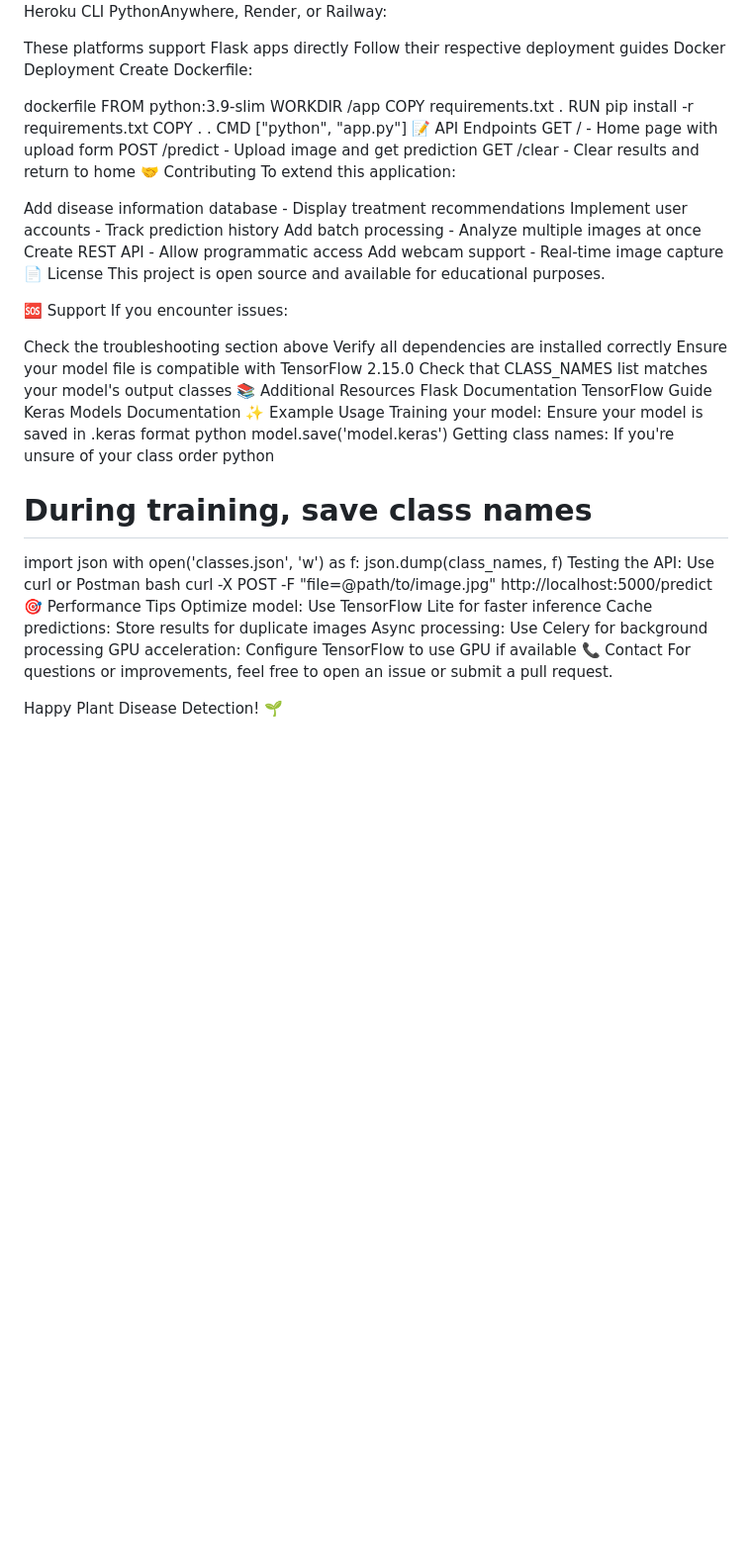
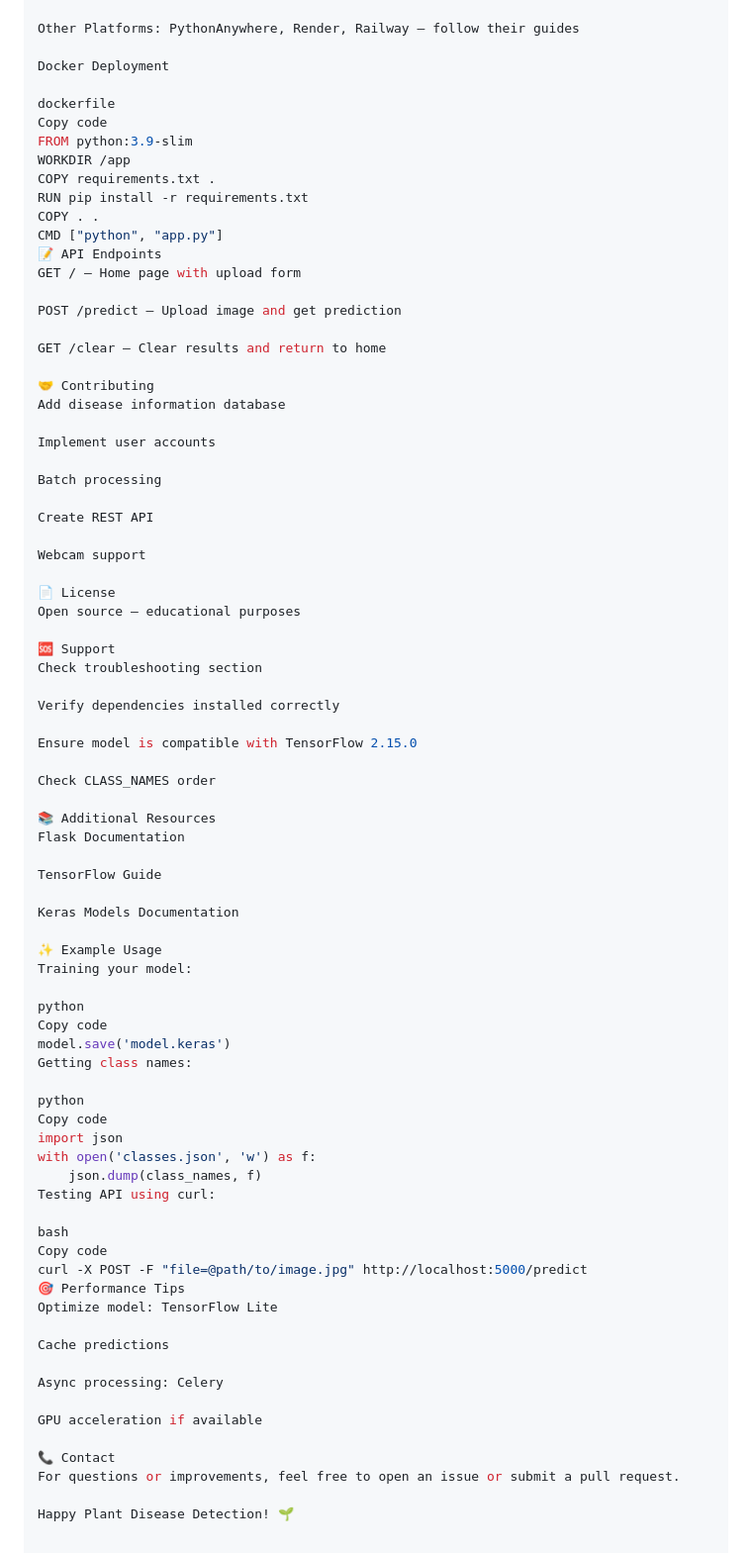
Before and after one commit to shruthitamaraana/Plant_disease_predictor, a Markdown page: README.md, the part around the change printed below. Shown: that part at 99% size. GitHub-like rendering; blank space fills up the shorter version.

```diff
--- a/README.md
+++ b/README.md
@@ -159,12 +206,11 @@ Add gunicorn==21.2.0 to requirements.txt
 Deploy using Heroku CLI
-PythonAnywhere, Render, or Railway:
 
-These platforms support Flask apps directly
-Follow their respective deployment guides
+Other Platforms: PythonAnywhere, Render, Railway – follow their guides
+
 Docker Deployment
-Create Dockerfile:
 
 dockerfile
+Copy code
 FROM python:3.9-slim
 WORKDIR /app
 COPY requirements.txt .
@@ -172,49 +218,69 @@ RUN pip install -r requirements.txt
 COPY . .
 CMD ["python", "app.py"]
 📝 API Endpoints
-GET / - Home page with upload form
-POST /predict - Upload image and get prediction
-GET /clear - Clear results and return to home
+GET / – Home page with upload form
+
+POST /predict – Upload image and get prediction
+
+GET /clear – Clear results and return to home
+
 🤝 Contributing
-To extend this application:
+Add disease information database
 
-Add disease information database - Display treatment recommendations
-Implement user accounts - Track prediction history
-Add batch processing - Analyze multiple images at once
-Create REST API - Allow programmatic access
-Add webcam support - Real-time image capture
+Implement user accounts
+
+Batch processing
+
+Create REST API
+
+Webcam support
+
 📄 License
-This project is open source and available for educational purposes.
+Open source – educational purposes
 
 🆘 Support
-If you encounter issues:
+Check troubleshooting section
 
-Check the troubleshooting section above
-Verify all dependencies are installed correctly
-Ensure your model file is compatible with TensorFlow 2.15.0
-Check that CLASS_NAMES list matches your model's output classes
+Verify dependencies installed correctly
+
+Ensure model is compatible with TensorFlow 2.15.0
+
+Check CLASS_NAMES order
+
 📚 Additional Resources
 Flask Documentation
+
 TensorFlow Guide
+
 Keras Models Documentation
+
 ✨ Example Usage
-Training your model: Ensure your model is saved in .keras format
+Training your model:
+
 python
-   model.save('model.keras')
-Getting class names: If you're unsure of your class order
+Copy code
+model.save('model.keras')
+Getting class names:
+
 python
-   # During training, save class names
-   import json
-   with open('classes.json', 'w') as f:
-       json.dump(class_names, f)
-Testing the API: Use curl or Postman
+Copy code
+import json
+with open('classes.json', 'w') as f:
+    json.dump(class_names, f)
+Testing API using curl:
+
 bash
-   curl -X POST -F "file=@path/to/image.jpg" http://localhost:5000/predict
+Copy code
+curl -X POST -F "file=@path/to/image.jpg" http://localhost:5000/predict
 🎯 Performance Tips
-Optimize model: Use TensorFlow Lite for faster inference
-Cache predictions: Store results for duplicate images
-Async processing: Use Celery for background processing
-GPU acceleration: Configure TensorFlow to use GPU if available
+Optimize model: TensorFlow Lite
+
+Cache predictions
+
+Async processing: Celery
+
+GPU acceleration if available
+
 📞 Contact
 For questions or improvements, feel free to open an issue or submit a pull request.
 
```
Also changed, not shown: other parts of README.md (+136 -89 lines).
